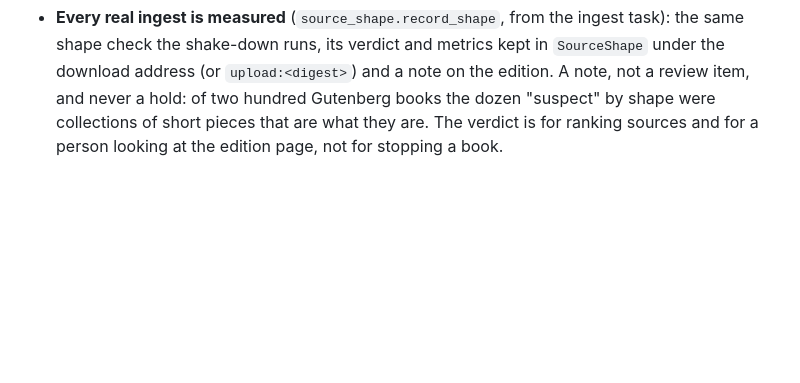
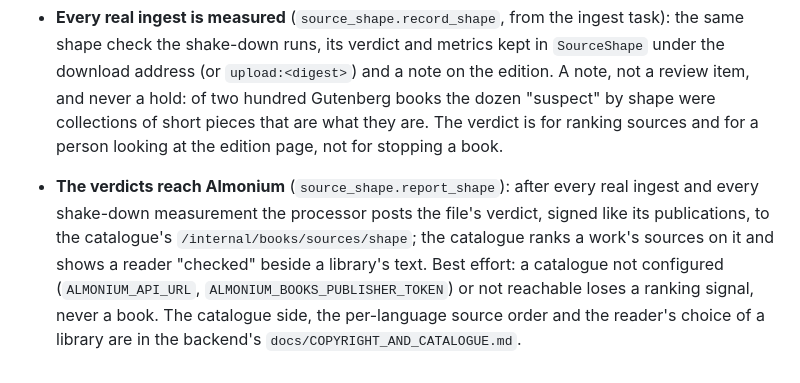
Before and after one commit to almonium-platform/almonium-book-processor, a Markdown page: docs/ALMONIUM_PIPELINE_DECISIONS.md, the part around the change. Drawn GitHub-style; blank space fills up the shorter version.

Commit message:
Document the shape reports to Almonium
Co-Authored-By: Claude Fable 5.1 <noreply@anthropic.com>
Claude-Session: https://claude.ai/code/session_01HVHj9QuqcZjdBRXfshBFcr

```diff
--- a/docs/ALMONIUM_PIPELINE_DECISIONS.md
+++ b/docs/ALMONIUM_PIPELINE_DECISIONS.md
@@ -855,3 +855,13 @@ this are over." The rules, with their numbers:
   Gutenberg books the dozen "suspect" by shape were collections of short pieces
   that are what they are. The verdict is for ranking sources and for a person
   looking at the edition page, not for stopping a book.
+
+- **The verdicts reach Almonium** (`source_shape.report_shape`): after every
+  real ingest and every shake-down measurement the processor posts the file's
+  verdict, signed like its publications, to the catalogue's
+  `/internal/books/sources/shape`; the catalogue ranks a work's sources on it
+  and shows a reader "checked" beside a library's text. Best effort: a
+  catalogue not configured (`ALMONIUM_API_URL`, `ALMONIUM_BOOKS_PUBLISHER_TOKEN`)
+  or not reachable loses a ranking signal, never a book. The catalogue side,
+  the per-language source order and the reader's choice of a library are in
+  the backend's `docs/COPYRIGHT_AND_CATALOGUE.md`.
```
